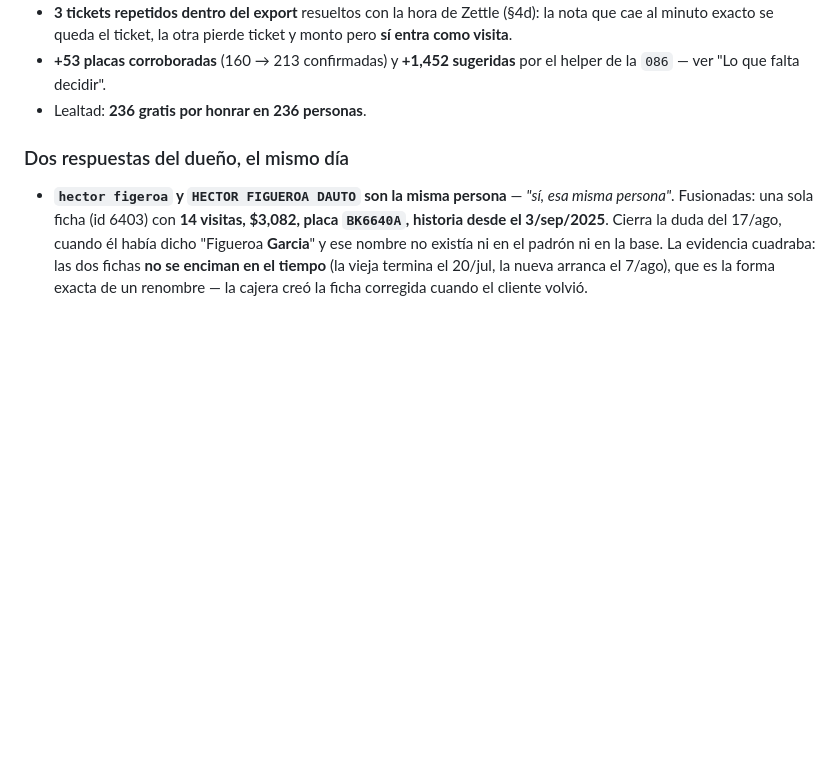
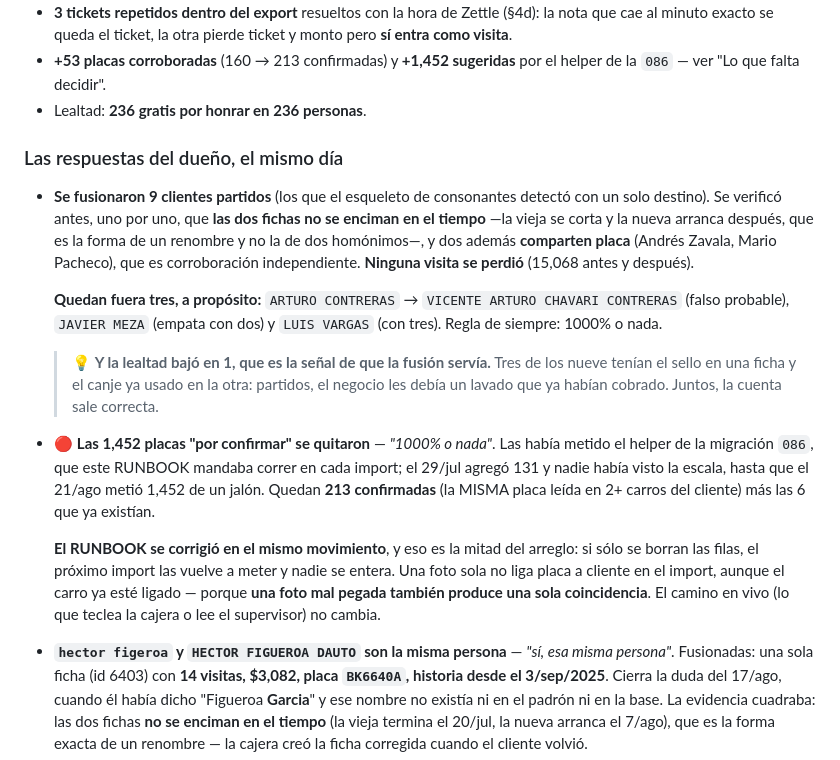
Before and after one commit to rushmexicali/app-rush, a Markdown page: CLAUDE.md, the part around the change. Drawn GitHub-style; blank space fills up the shorter version.

```diff
--- a/CLAUDE.md
+++ b/CLAUDE.md
@@ -846,7 +846,32 @@ explicadas: 4 sin ticket, 6 con el carro cancelado (borrado de supervisor) y 1 s
   `086` — ver "Lo que falta decidir".
 - Lealtad: **236 gratis por honrar en 236 personas**.
 
-### Dos respuestas del dueño, el mismo día
+### Las respuestas del dueño, el mismo día
+
+- **Se fusionaron 9 clientes partidos** (los que el esqueleto de consonantes detectó con un solo
+  destino). Se verificó antes, uno por uno, que **las dos fichas no se enciman en el tiempo** —la
+  vieja se corta y la nueva arranca después, que es la forma de un renombre y no la de dos
+  homónimos—, y dos además **comparten placa** (Andrés Zavala, Mario Pacheco), que es
+  corroboración independiente. **Ninguna visita se perdió** (15,068 antes y después).
+
+  **Quedan fuera tres, a propósito:** `ARTURO CONTRERAS` → `VICENTE ARTURO CHAVARI CONTRERAS`
+  (falso probable), `JAVIER MEZA` (empata con dos) y `LUIS VARGAS` (con tres). Regla de siempre:
+  1000% o nada.
+
+  > 💡 **Y la lealtad bajó en 1, que es la señal de que la fusión servía.** Tres de los nueve
+  > tenían el sello en una ficha y el canje ya usado en la otra: partidos, el negocio les debía un
+  > lavado que ya habían cobrado. Juntos, la cuenta sale correcta.
+
+- 🔴 **Las 1,452 placas "por confirmar" se quitaron** — *"1000% o nada"*. Las había metido el
+  helper de la migración `086`, que este RUNBOOK mandaba correr en cada import; el 29/jul agregó
+  131 y nadie había visto la escala, hasta que el 21/ago metió 1,452 de un jalón. Quedan **213
+  confirmadas** (la MISMA placa leída en 2+ carros del cliente) más las 6 que ya existían.
+
+  **El RUNBOOK se corrigió en el mismo movimiento**, y eso es la mitad del arreglo: si sólo se
+  borran las filas, el próximo import las vuelve a meter y nadie se entera. Una foto sola no liga
+  placa a cliente en el import, aunque el carro ya esté ligado — porque **una foto mal pegada
+  también produce una sola coincidencia**. El camino en vivo (lo que teclea la cajera o lee el
+  supervisor) no cambia.
 
 - **`hector figeroa` y `HECTOR FIGUEROA DAUTO` son la misma persona** — *"sí, esa misma persona"*.
   Fusionadas: una sola ficha (id 6403) con **14 visitas, $3,082, placa `BK6640A`, historia desde el
```
Also changed, not shown: PENDIENTES.md (+10 -18 lines), scripts/importar-clientnotetracker/RUNBOOK.md (+20 -7 lines).
